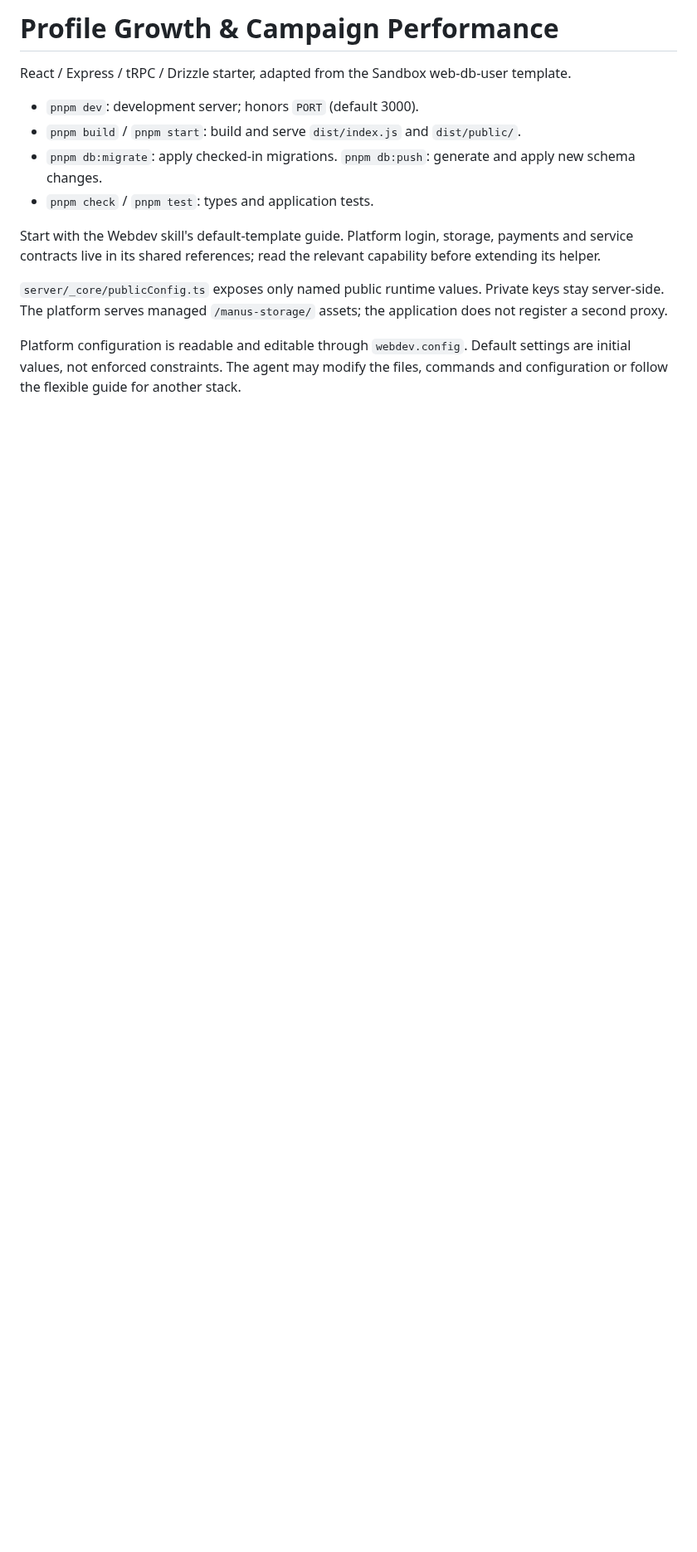
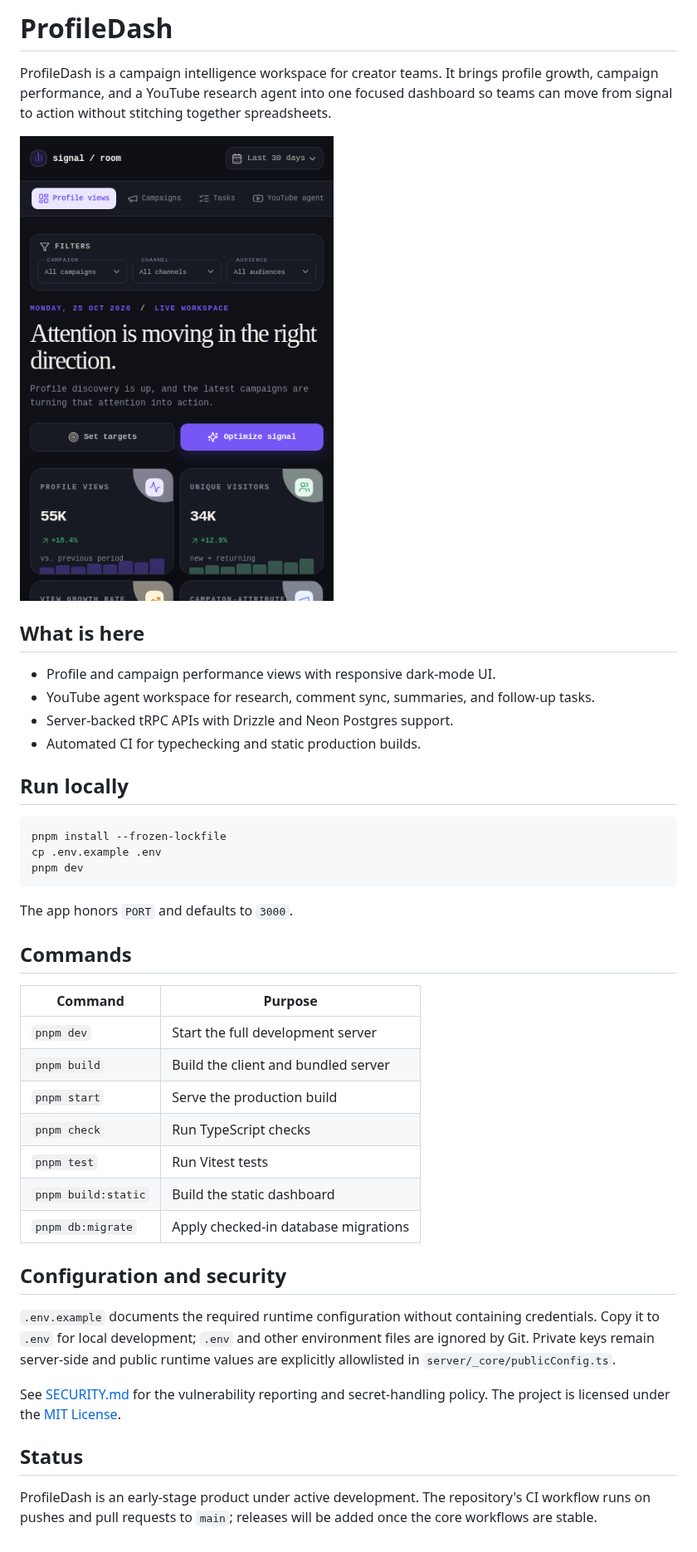
Before and after one commit to binancemms-gif/profiledash, a Markdown page: README.md, the part around the change. Shown at 83% size. Rendered like a GitHub page; pictures changed too: docs/screenshots/dashboard.png (added); blank space fills up the shorter version.

Commit message:
Document project readiness and security

````diff
--- a/README.md
+++ b/README.md
@@ -1,14 +1,44 @@
-# Profile Growth & Campaign Performance
+# ProfileDash
 
-React / Express / tRPC / Drizzle starter, adapted from the Sandbox web-db-user template.
+ProfileDash is a campaign intelligence workspace for creator teams. It brings profile growth, campaign performance, and a YouTube research agent into one focused dashboard so teams can move from signal to action without stitching together spreadsheets.
 
-- `pnpm dev`: development server; honors `PORT` (default 3000).
-- `pnpm build` / `pnpm start`: build and serve `dist/index.js` and `dist/public/`.
-- `pnpm db:migrate`: apply checked-in migrations. `pnpm db:push`: generate and apply new schema changes.
-- `pnpm check` / `pnpm test`: types and application tests.
+![ProfileDash dashboard](docs/screenshots/dashboard.png)
 
-Start with the Webdev skill's default-template guide. Platform login, storage, payments and service contracts live in its shared references; read the relevant capability before extending its helper.
+## What is here
 
-`server/_core/publicConfig.ts` exposes only named public runtime values. Private keys stay server-side. The platform serves managed `/manus-storage/` assets; the application does not register a second proxy.
+- Profile and campaign performance views with responsive dark-mode UI.
+- YouTube agent workspace for research, comment sync, summaries, and follow-up tasks.
+- Server-backed tRPC APIs with Drizzle and Neon Postgres support.
+- Automated CI for typechecking and static production builds.
 
-Platform configuration is readable and editable through `webdev.config`. Default settings are initial values, not enforced constraints. The agent may modify the files, commands and configuration or follow the flexible guide for another stack.
+## Run locally
+
+```bash
+pnpm install --frozen-lockfile
+cp .env.example .env
+pnpm dev
+```
+
+The app honors `PORT` and defaults to `3000`.
+
+## Commands
+
+| Command | Purpose |
+| --- | --- |
+| `pnpm dev` | Start the full development server |
+| `pnpm build` | Build the client and bundled server |
+| `pnpm start` | Serve the production build |
+| `pnpm check` | Run TypeScript checks |
+| `pnpm test` | Run Vitest tests |
+| `pnpm build:static` | Build the static dashboard |
+| `pnpm db:migrate` | Apply checked-in database migrations |
+
+## Configuration and security
+
+`.env.example` documents the required runtime configuration without containing credentials. Copy it to `.env` for local development; `.env` and other environment files are ignored by Git. Private keys remain server-side and public runtime values are explicitly allowlisted in `server/_core/publicConfig.ts`.
+
+See [SECURITY.md](SECURITY.md) for the vulnerability reporting and secret-handling policy. The project is licensed under the [MIT License](LICENSE).
+
+## Status
+
+ProfileDash is an early-stage product under active development. The repository's CI workflow runs on pushes and pull requests to `main`; releases will be added once the core workflows are stable.
````
Also changed, not shown: SECURITY.md (added, +11 -0 lines), 5 other files.
